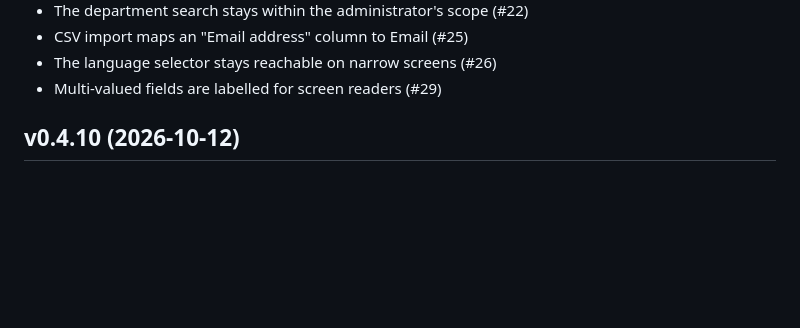
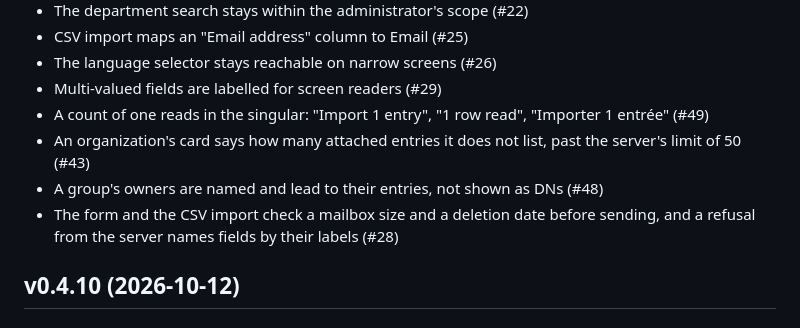
Before and after one commit to linagora/twake-directory-manager, a Markdown page: CHANGELOG.md, the part around the change. Rendered like a GitHub page; blank space fills up the shorter version.

Commit message:
Changelog: the content fixes

```diff
--- a/CHANGELOG.md
+++ b/CHANGELOG.md
@@ -16,6 +16,15 @@
 - CSV import maps an "Email address" column to Email (#25)
 - The language selector stays reachable on narrow screens (#26)
 - Multi-valued fields are labelled for screen readers (#29)
+- A count of one reads in the singular: "Import 1 entry", "1 row read",
+  "Importer 1 entrée" (#49)
+- An organization's card says how many attached entries it does not list,
+  past the server's limit of 50 (#43)
+- A group's owners are named and lead to their entries, not shown as DNs
+  (#48)
+- The form and the CSV import check a mailbox size and a deletion date
+  before sending, and a refusal from the server names fields by their
+  labels (#28)
 
 ## v0.4.10 (2026-10-12)
 
```
